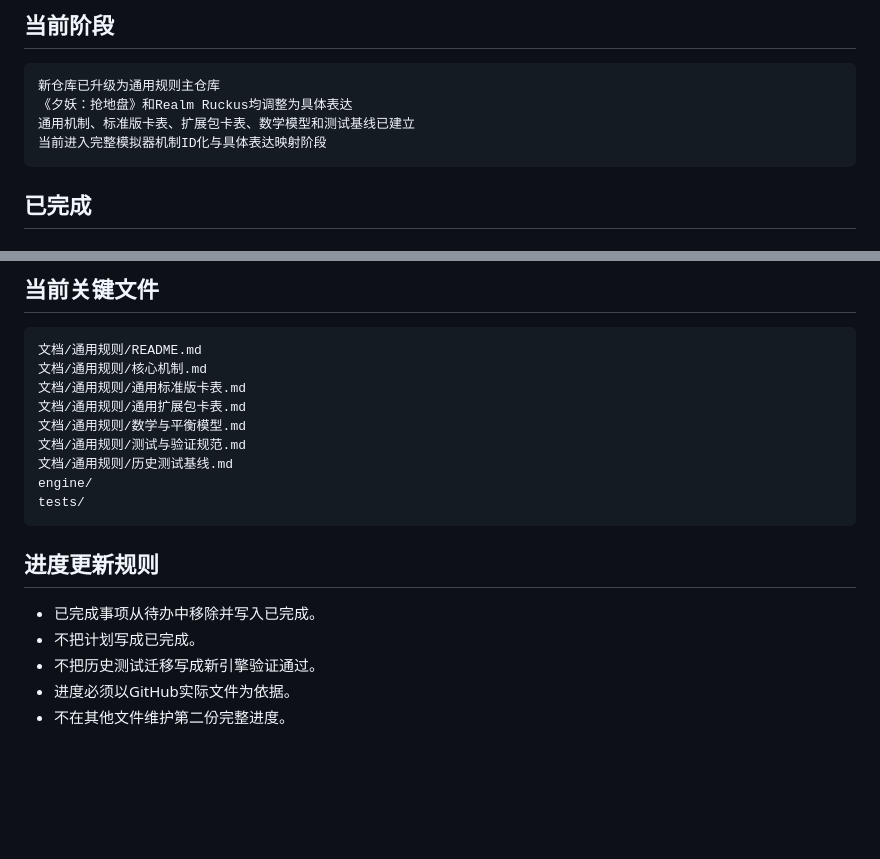
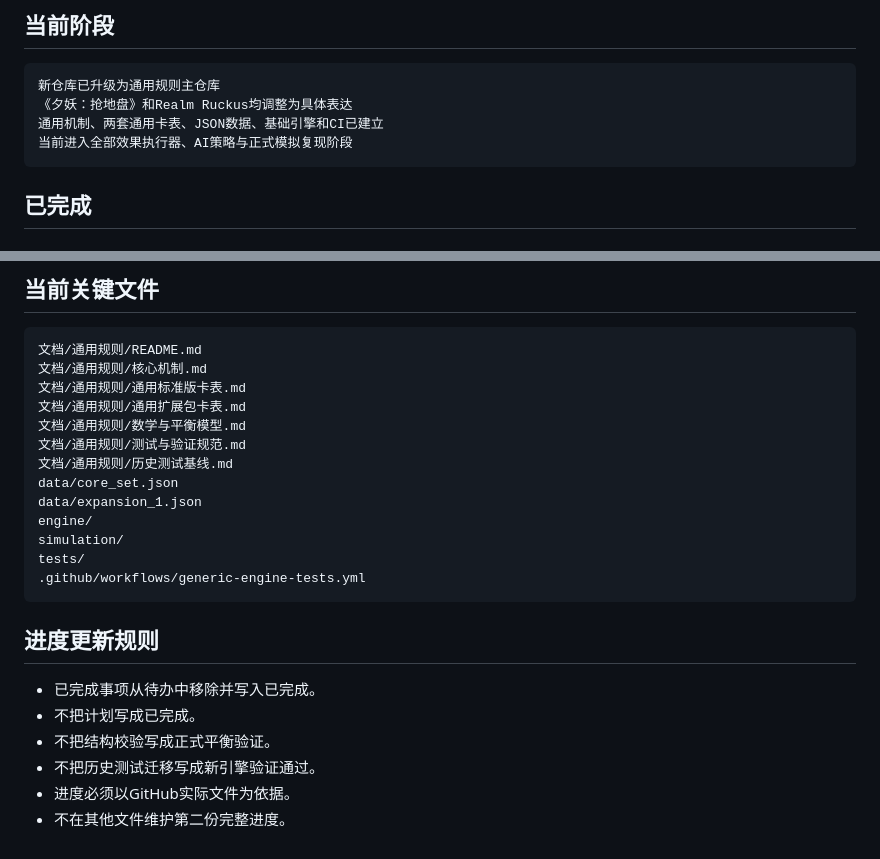
Before and after one commit to anxiannet/realmruckus, a Markdown page: 文档/当前项目进度.md, 2 parts joined by grey strips. Rendered like a GitHub page; blank space fills up the shorter version.

````diff
--- a/文档/当前项目进度.md
+++ b/文档/当前项目进度.md
@@ -8,8 +8,8 @@
 ```text
 新仓库已升级为通用规则主仓库
 《夕妖：抢地盘》和Realm Ruckus均调整为具体表达
-通用机制、标准版卡表、扩展包卡表、数学模型和测试基线已建立
-当前进入完整模拟器机制ID化与具体表达映射阶段
+通用机制、两套通用卡表、JSON数据、基础引擎和CI已建立
+当前进入全部效果执行器、AI策略与正式模拟复现阶段
 ```
 
 ## 已完成
@@ -93,14 +108,19 @@
 文档/通用规则/数学与平衡模型.md
 文档/通用规则/测试与验证规范.md
 文档/通用规则/历史测试基线.md
+data/core_set.json
+data/expansion_1.json
 engine/
+simulation/
 tests/
+.github/workflows/generic-engine-tests.yml
 ```
 
 ## 进度更新规则
 
 - 已完成事项从待办中移除并写入已完成。
 - 不把计划写成已完成。
+- 不把结构校验写成正式平衡验证。
 - 不把历史测试迁移写成新引擎验证通过。
 - 进度必须以GitHub实际文件为依据。
 - 不在其他文件维护第二份完整进度。
````
Also changed, not shown: other parts of 文档/当前项目进度.md (+28 -13 lines).
